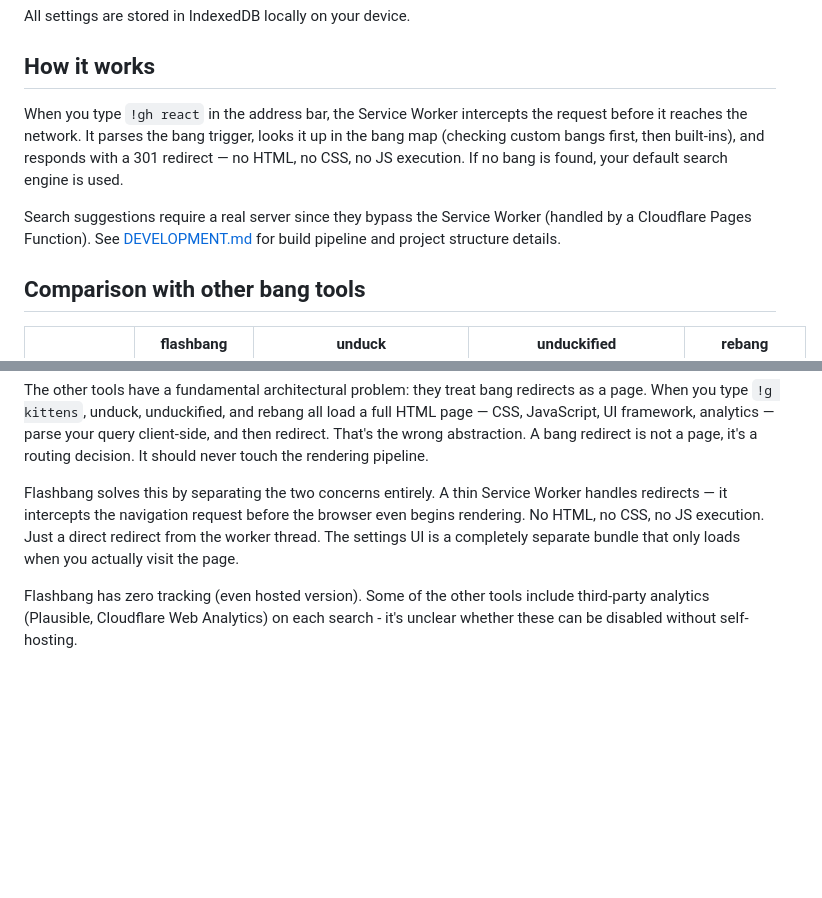
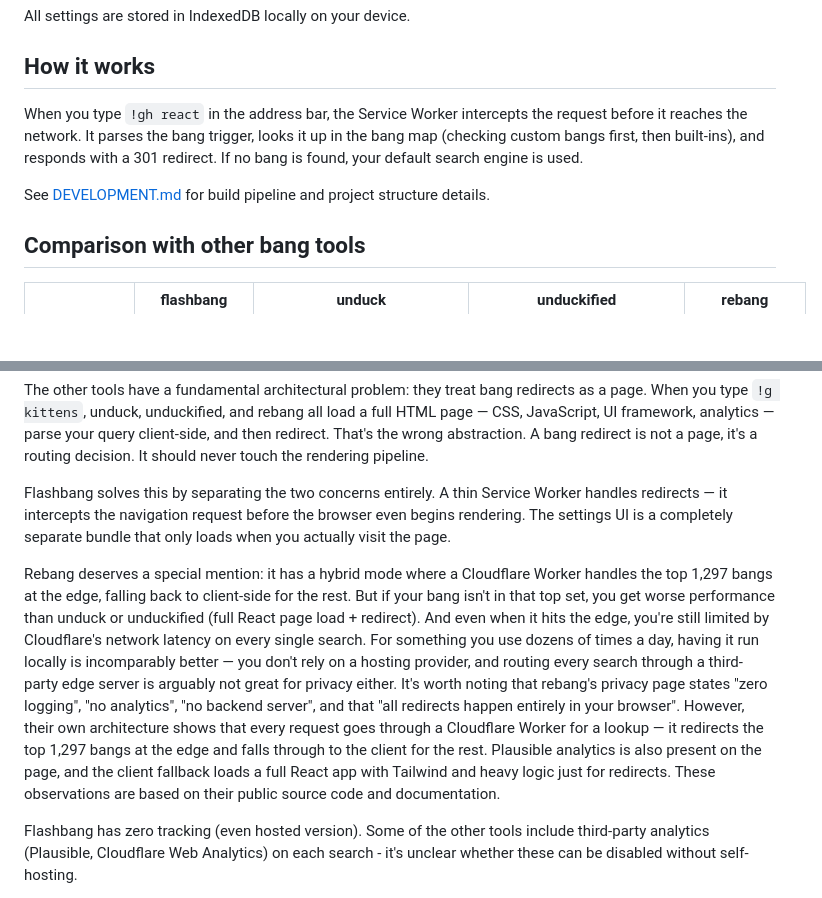
Before and after one commit to stevieyu/flashbang, a Markdown page: README.md, 2 parts joined by grey strips. Drawn GitHub-style; blank space fills up the shorter version.

```diff
--- a/README.md
+++ b/README.md
@@ -92,9 +91,9 @@ All settings are stored in IndexedDB locally on your device.
 
 ## How it works
 
-When you type `!gh react` in the address bar, the Service Worker intercepts the request before it reaches the network. It parses the bang trigger, looks it up in the bang map (checking custom bangs first, then built-ins), and responds with a 301 redirect — no HTML, no CSS, no JS execution. If no bang is found, your default search engine is used.
+When you type `!gh react` in the address bar, the Service Worker intercepts the request before it reaches the network. It parses the bang trigger, looks it up in the bang map (checking custom bangs first, then built-ins), and responds with a 301 redirect. If no bang is found, your default search engine is used.
 
-Search suggestions require a real server since they bypass the Service Worker (handled by a Cloudflare Pages Function). See [DEVELOPMENT.md](DEVELOPMENT.md) for build pipeline and project structure details.
+See [DEVELOPMENT.md](DEVELOPMENT.md) for build pipeline and project structure details.
 
 ## Comparison with other bang tools
 
@@ -113,7 +112,9 @@ Search suggestions require a real server since they bypass the Service Worker (h
 
 The other tools have a fundamental architectural problem: they treat bang redirects as a page. When you type `!g kittens`, unduck, unduckified, and rebang all load a full HTML page — CSS, JavaScript, UI framework, analytics — parse your query client-side, and then redirect. That's the wrong abstraction. A bang redirect is not a page, it's a routing decision. It should never touch the rendering pipeline.
 
-Flashbang solves this by separating the two concerns entirely. A thin Service Worker handles redirects — it intercepts the navigation request before the browser even begins rendering. No HTML, no CSS, no JS execution. Just a direct redirect from the worker thread. The settings UI is a completely separate bundle that only loads when you actually visit the page.
+Flashbang solves this by separating the two concerns entirely. A thin Service Worker handles redirects — it intercepts the navigation request before the browser even begins rendering. The settings UI is a completely separate bundle that only loads when you actually visit the page.
+
+Rebang deserves a special mention: it has a hybrid mode where a Cloudflare Worker handles the top 1,297 bangs at the edge, falling back to client-side for the rest. But if your bang isn't in that top set, you get worse performance than unduck or unduckified (full React page load + redirect). And even when it hits the edge, you're still limited by Cloudflare's network latency on every single search. For something you use dozens of times a day, having it run locally is incomparably better — you don't rely on a hosting provider, and routing every search through a third-party edge server is arguably not great for privacy either. It's worth noting that rebang's privacy page states "zero logging", "no analytics", "no backend server", and that "all redirects happen entirely in your browser". However, their own architecture shows that every request goes through a Cloudflare Worker for a lookup — it redirects the top 1,297 bangs at the edge and falls through to the client for the rest. Plausible analytics is also present on the page, and the client fallback loads a full React app with Tailwind and heavy logic just for redirects. These observations are based on their public source code and documentation.
 
 Flashbang has zero tracking (even hosted version). Some of the other tools include third-party analytics (Plausible, Cloudflare Web Analytics) on each search - it's unclear whether these can be disabled without self-hosting.
 
```
Also changed, not shown: other parts of README.md (+12 -13 lines).
